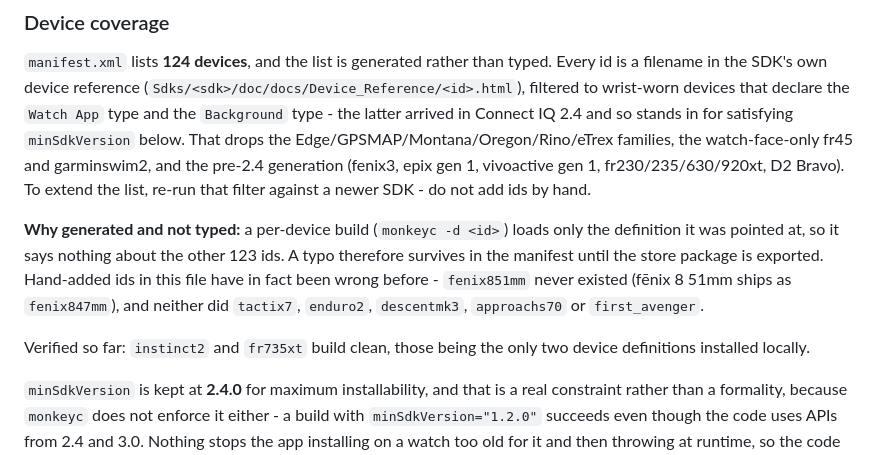
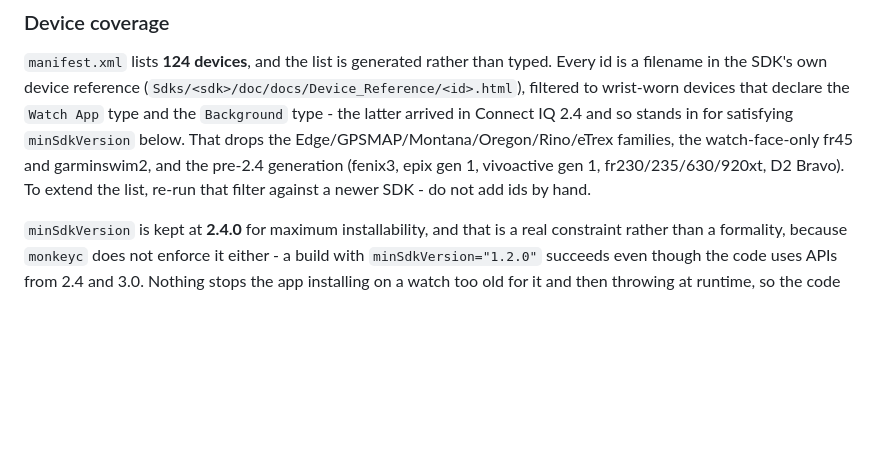
Before and after one commit to geminixandroid/garmin-shake-detector, a Markdown page: README.md, the part around the change. Rendered like a GitHub page; blank space fills up the shorter version.

```diff
--- a/README.md
+++ b/README.md
@@ -232,16 +232,6 @@ garminswim2, and the pre-2.4 generation (fenix3, epix gen 1, vivoactive gen 1,
 fr230/235/630/920xt, D2 Bravo). To extend the list, re-run that filter against a
 newer SDK - do not add ids by hand.
 
-**Why generated and not typed:** a per-device build (`monkeyc -d <id>`) loads only
-the definition it was pointed at, so it says nothing about the other 123 ids. A typo
-therefore survives in the manifest until the store package is exported. Hand-added
-ids in this file have in fact been wrong before - `fenix851mm` never existed (fēnix 8
-51mm ships as `fenix847mm`), and neither did `tactix7`, `enduro2`, `descentmk3`,
-`approachs70` or `first_avenger`.
-
-Verified so far: `instinct2` and `fr735xt` build clean, those being the only two
-device definitions installed locally.
-
 `minSdkVersion` is kept at **2.4.0** for maximum installability, and that is a real
 constraint rather than a formality, because `monkeyc` does not enforce it either - a
 build with `minSdkVersion="1.2.0"` succeeds even though the code uses APIs from 2.4
```
